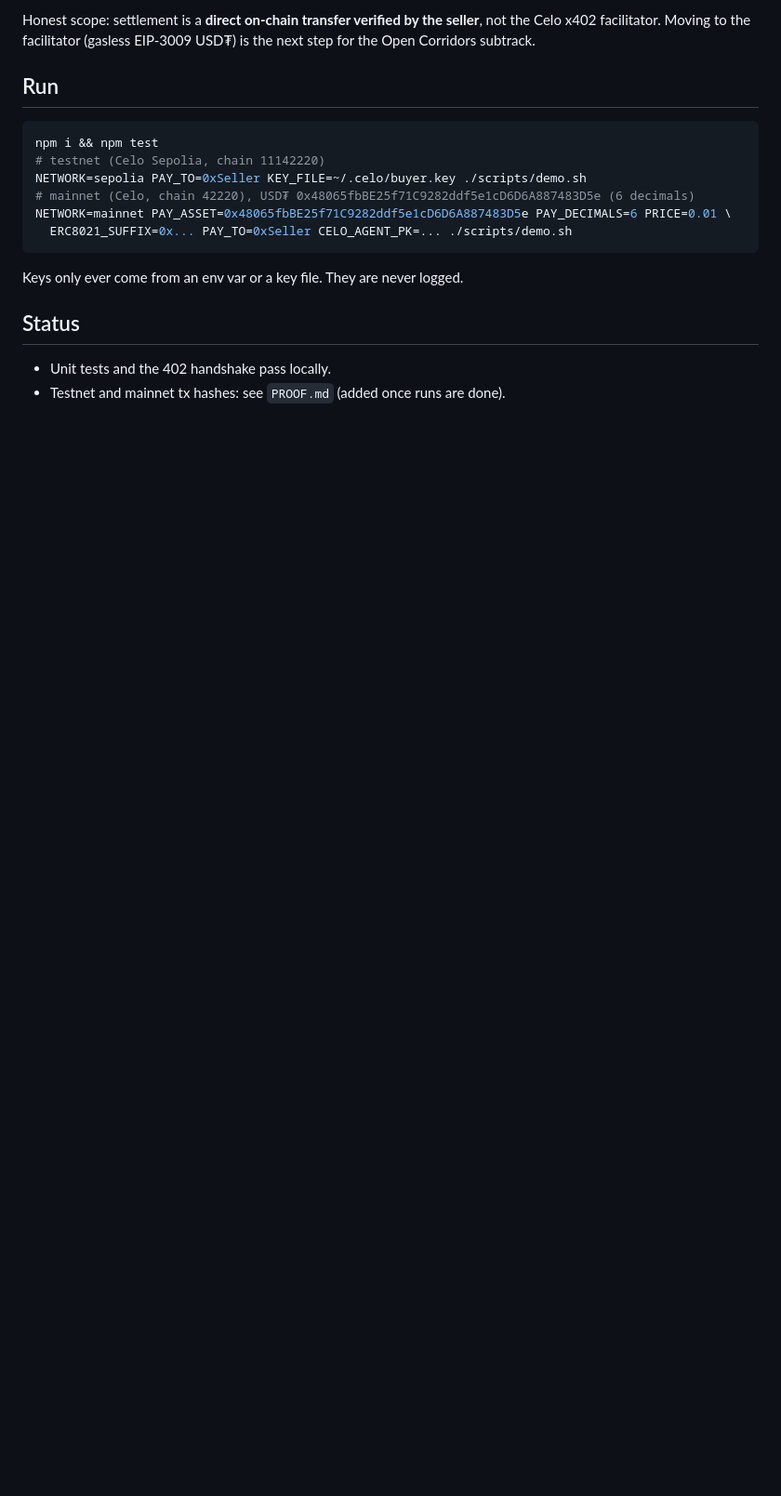
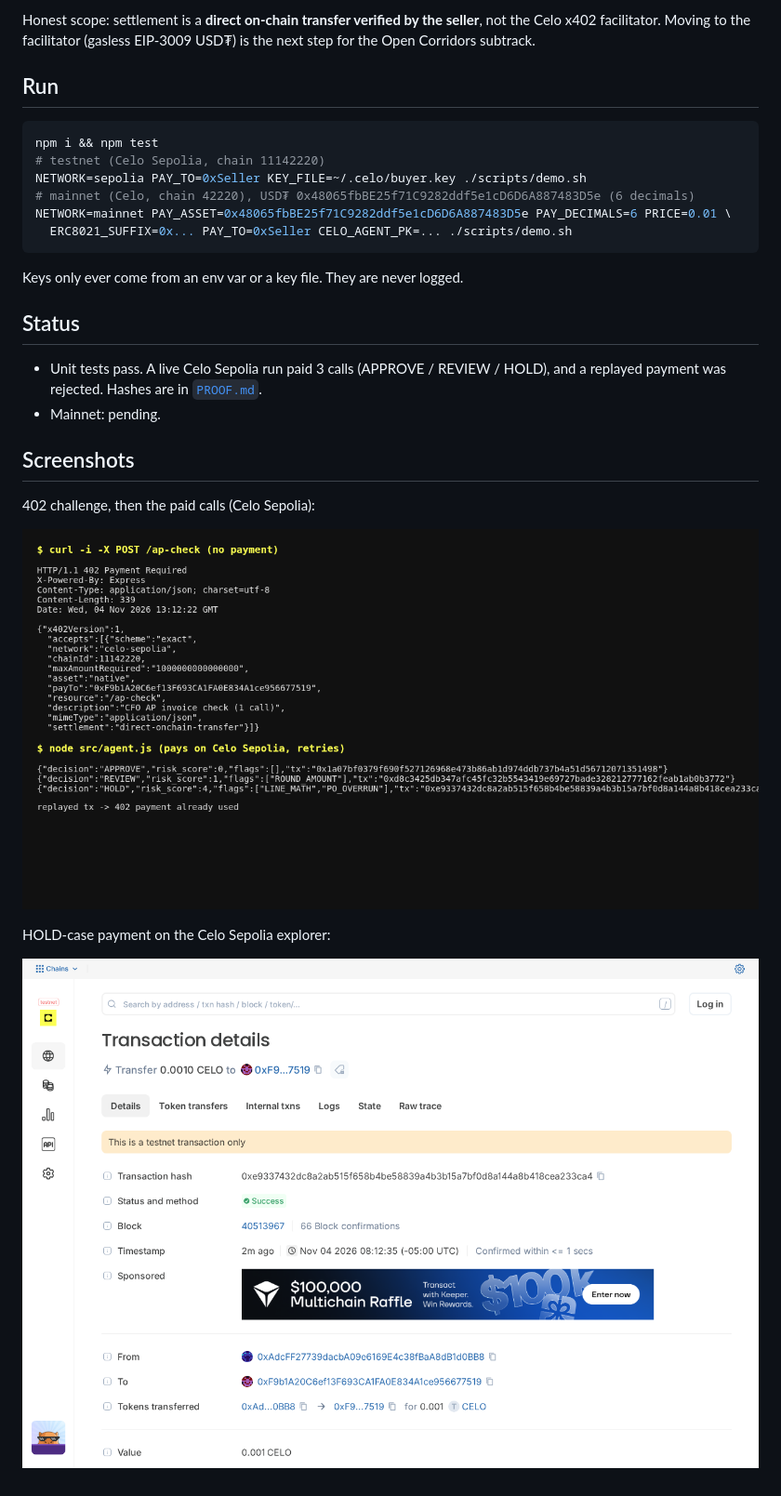
Before and after one commit to Cubiczan/celo-open-rails-ap-check, a Markdown page: README.md, the part around the change. Shown at 93% size. Drawn GitHub-style; pictures changed too: docs/explorer.png (added), docs/terminal.png (added); blank space fills up the shorter version.

Commit message:
Sepolia testnet run: proof, screenshots, example invoices

```diff
--- a/README.md
+++ b/README.md
@@ -29,5 +29,14 @@ NETWORK=mainnet PAY_ASSET=0x48065fbBE25f71C9282ddf5e1cD6D6A887483D5e PAY_DECIMAL
 Keys only ever come from an env var or a key file. They are never logged.
 
 ## Status
-- Unit tests and the 402 handshake pass locally.
-- Testnet and mainnet tx hashes: see `PROOF.md` (added once runs are done).
+- Unit tests pass. A live Celo Sepolia run paid 3 calls (APPROVE / REVIEW / HOLD), and a replayed payment was rejected. Hashes are in [`PROOF.md`](PROOF.md).
+- Mainnet: pending.
+
+## Screenshots
+402 challenge, then the paid calls (Celo Sepolia):
+
+![terminal](docs/terminal.png)
+
+HOLD-case payment on the Celo Sepolia explorer:
+
+![explorer](docs/explorer.png)
```
Also changed, not shown: PROOF.md (added, +18 -0 lines), 8 other files.
